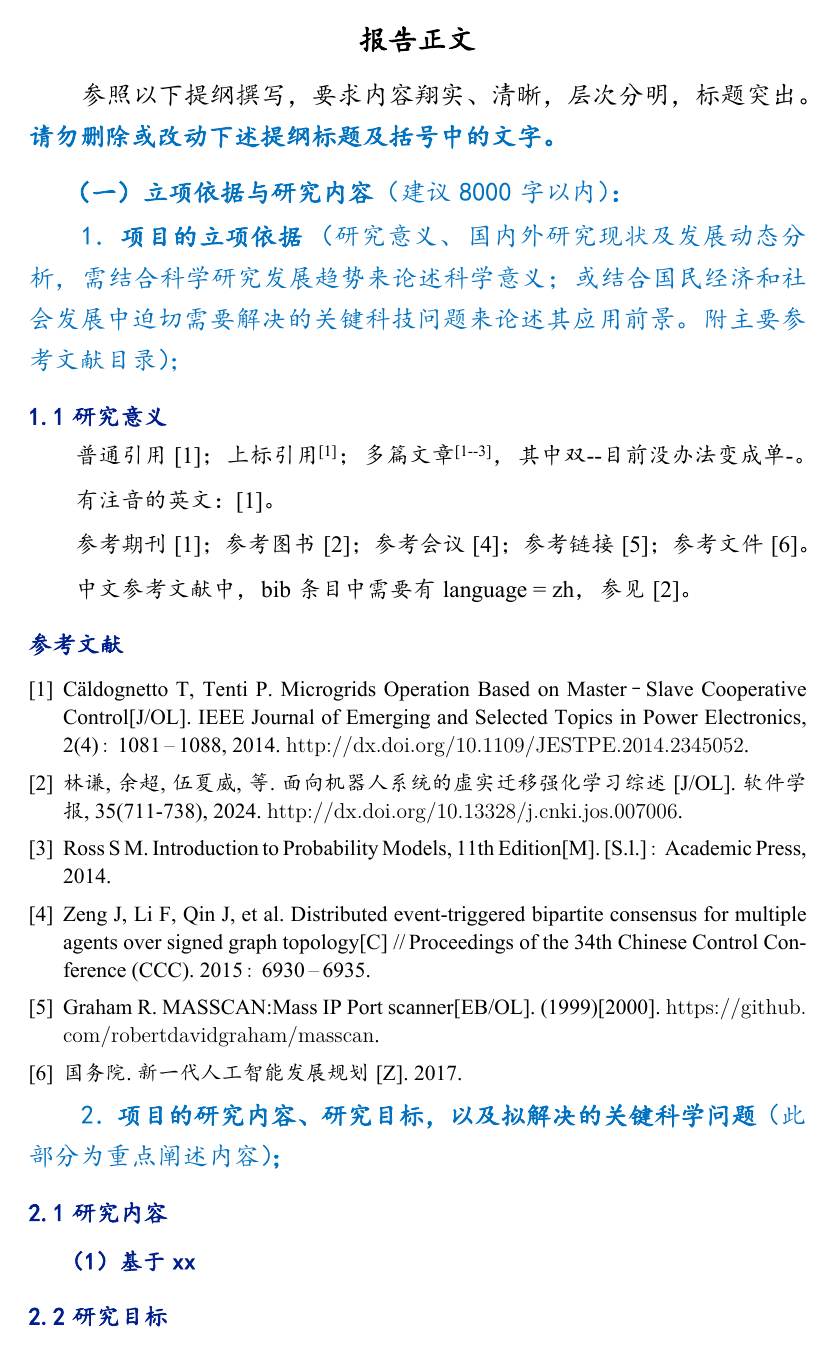
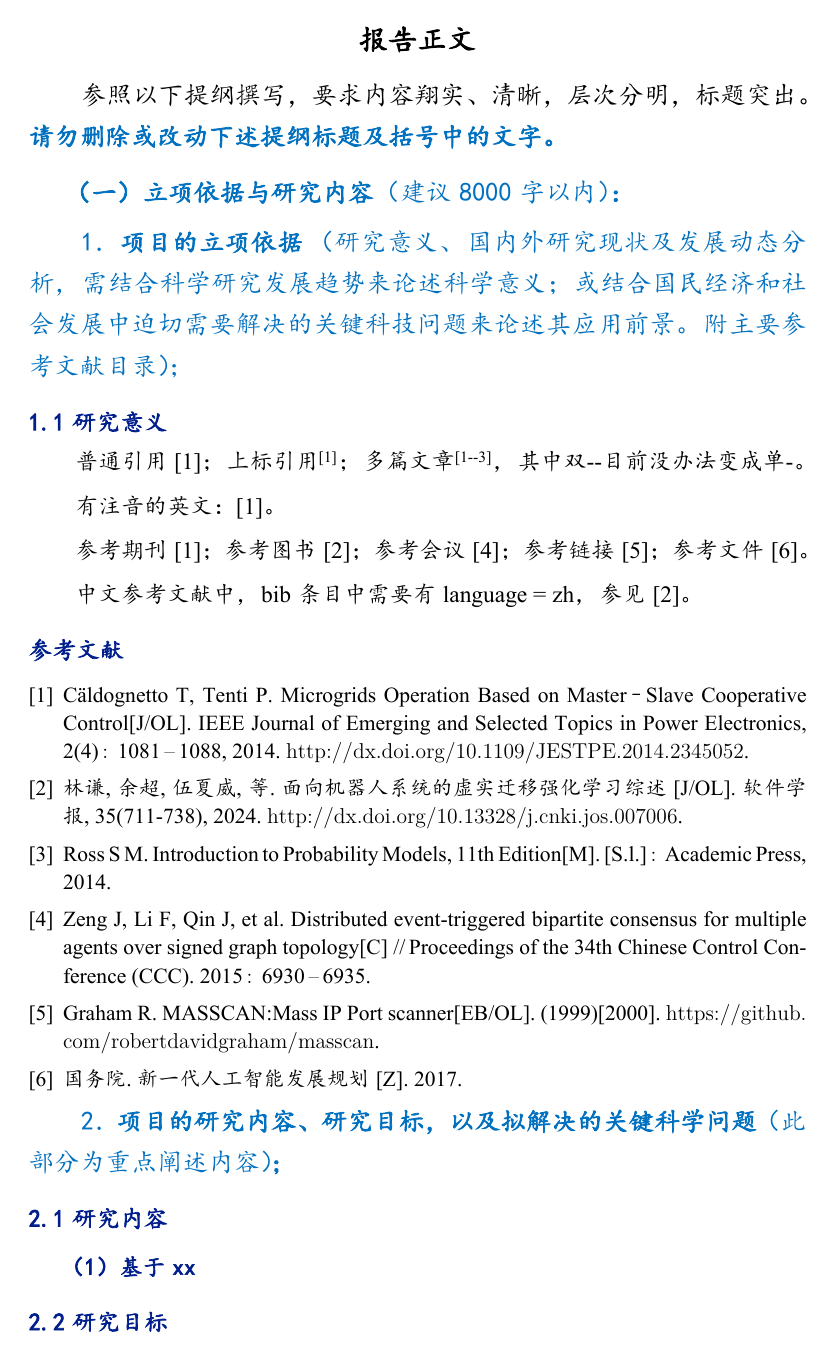
Before and after one commit to fylimas/nsfc, a LaTeX book (青年正文2024.tex): page 1 of 4. The pictures show the PDF file 青年正文2024.pdf that the author committed with the source.

Commit message:
更新一点间距。感谢zdlspace0528老师要求

```diff
--- a/青年正文2024.tex
+++ b/青年正文2024.tex
@@ -36,6 +36,7 @@
 %\end{comment}
 
 \chapter{\textbf{立项依据与研究内容}（建议8000字以内）\textbf{：}}
+\vspace{3pt}
 \section{\textbf{项目的立项依据}\kg{0.2em}（研究意义、国内外研究现状及发展动态分析，需结合科学研究发展趋势来论述科学意义；或结合国民经济和社会发展中迫切需要解决的关键科技问题来论述其应用前景。附主要参考文献目录）；}
 
 %\excludecomment{MS}%用来对比模版有无变化
```
Also changed, not shown: 青年正文2024.pdf.
